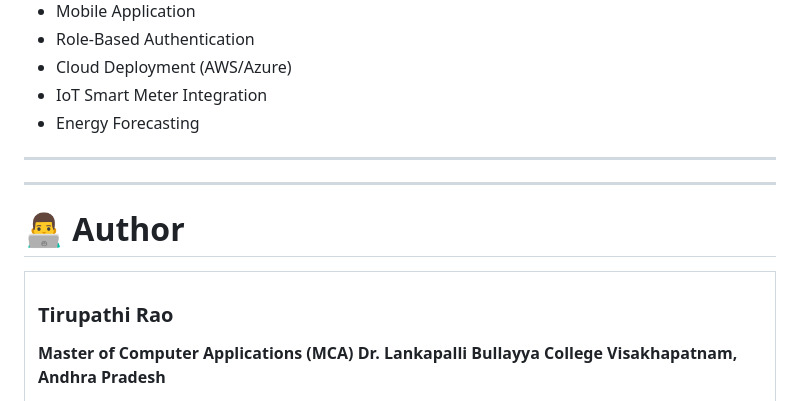
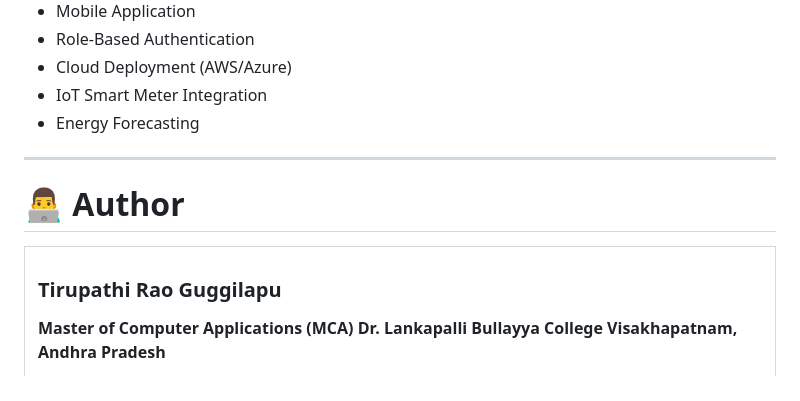
Before and after one commit to tirupathiraog/Smart_Campus-Energy-Monitoring-System, a Markdown page: README.md, the part around the change. GitHub-like rendering.

```diff
--- a/README.md
+++ b/README.md
@@ -309,15 +309,13 @@ Administrator Monitoring
 
 ---
 
----
-
 # 👨‍💻 Author
 
 <table>
 <tr>
 <td>
 
-### Tirupathi Rao
+### Tirupathi Rao Guggilapu
 
 **Master of Computer Applications (MCA)**
 **Dr. Lankapalli Bullayya College**
```
